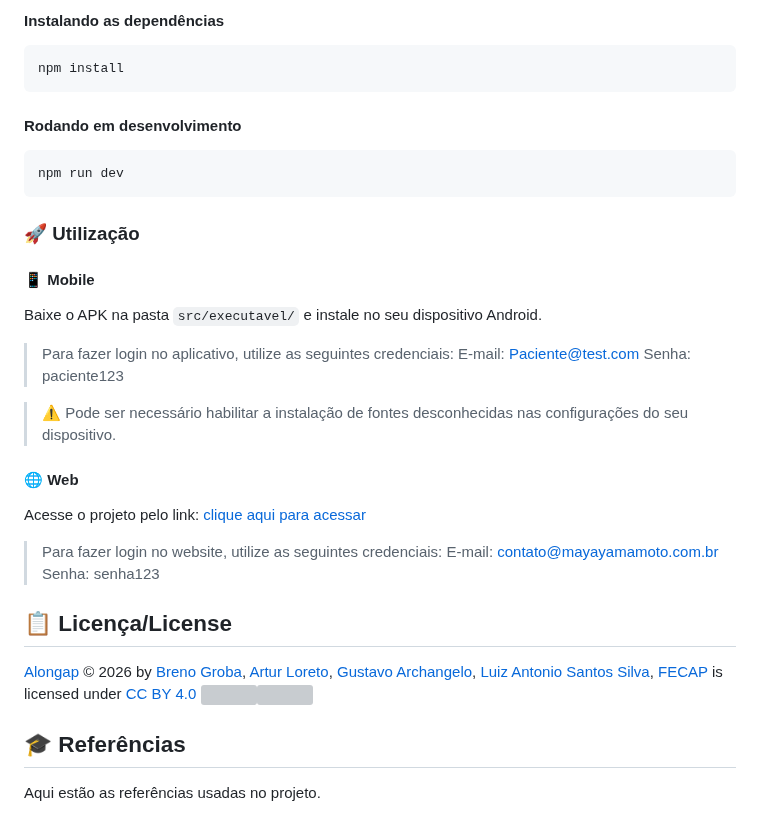
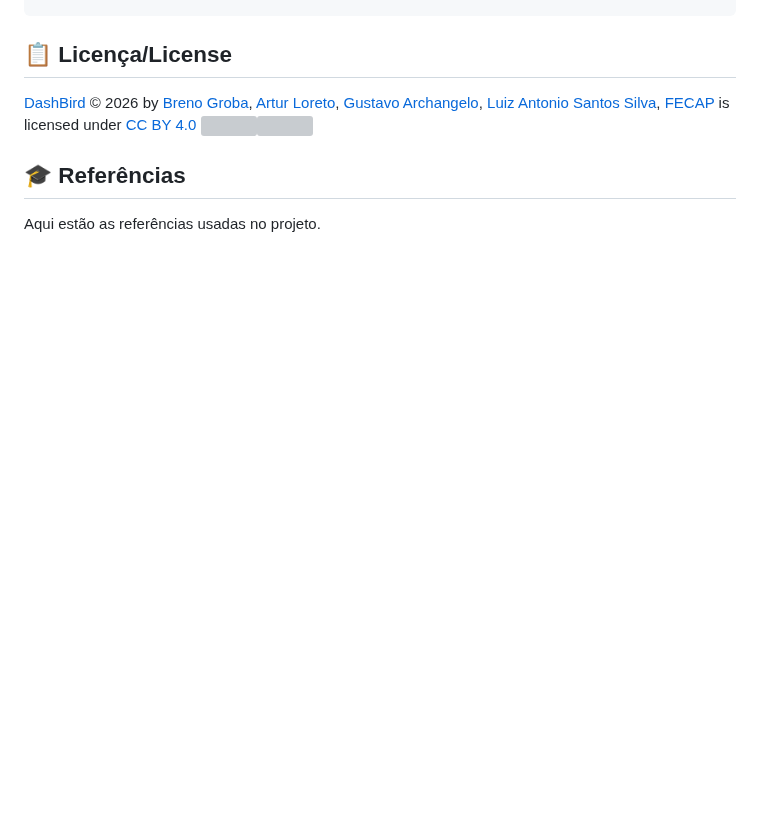
Before and after one commit to 2026-2-NCC4/Projeto9, a Markdown page: README.md, the part around one of its changes. Rendered like a GitHub page; blank space fills up the shorter version; grey boxes are pictures that could not be loaded.

````diff
--- a/README.md
+++ b/README.md
@@ -154,35 +82,7 @@ Para abrir este projeto você necessita das seguintes ferramentas:
-#### Instalando as dependências
-```bash
-npm install
-```
-#### Rodando em desenvolvimento
-```bash
-npm run dev
-```
-
-### 🚀 Utilização
-
-
-#### 📱 Mobile
-Baixe o APK na pasta `src/executavel/` e instale no seu dispositivo Android.
-
-> Para fazer login no aplicativo, utilize as seguintes credenciais:
-E-mail: Paciente@test.com
-Senha: paciente123
-
-> ⚠️ Pode ser necessário habilitar a instalação de fontes desconhecidas nas configurações do seu dispositivo.
-
-#### 🌐 Web
-Acesse o projeto pelo link: [clique aqui para acessar](https://seu-link-aqui.vercel.app)
-
-> Para fazer login no website, utilize as seguintes credenciais:
-E-mail: contato@mayayamamoto.com.br
-Senha: senha123
-
 
 ## 📋 Licença/License
 
-<a href="https://github.com/2026-1-NCC3/Projeto4">Alongap</a> © 2026 by <a href="https://www.linkedin.com/in/breno-groba/">Breno Groba</a>, <a href="https://www.linkedin.com/in/artur-loreto/">Artur Loreto</a>, <a href="https://www.linkedin.com/in/gustavo-archangelo/">Gustavo Archangelo</a>, <a href="www.linkedin.com/in/luiizsilva/">Luiz Antonio Santos Silva</a>, <a href="https://www.fecap.br/">FECAP</a>
+<a href="https://github.com/2026-1-NCC3/Projeto4">DashBird</a> © 2026 by <a href="https://www.linkedin.com/in/breno-groba/">Breno Groba</a>, <a href="https://www.linkedin.com/in/artur-loreto/">Artur Loreto</a>, <a href="https://www.linkedin.com/in/gustavo-archangelo/">Gustavo Archangelo</a>, <a href="www.linkedin.com/in/luiizsilva/">Luiz Antonio Santos Silva</a>, <a href="https://www.fecap.br/">FECAP</a>
 	is licensed under <a href="https://creativecommons.org/licenses/by/4.0/">CC BY 4.0</a> <img src="https://mirrors.creativecommons.org/presskit/icons/cc.svg" alt="" style="max-width: 1em;max-height:1em;margin-left: .2em;"><img src="https://mirrors.creativecommons.org/presskit/icons/by.svg" alt="" style="max-width: 1em;max-height:1em;margin-left: .2em;">
 
 ## 🎓 Referências
````
Also changed, not shown: other parts of README.md (+22 -94 lines), imagens/dashbird.jpg (added), 1 other file.
